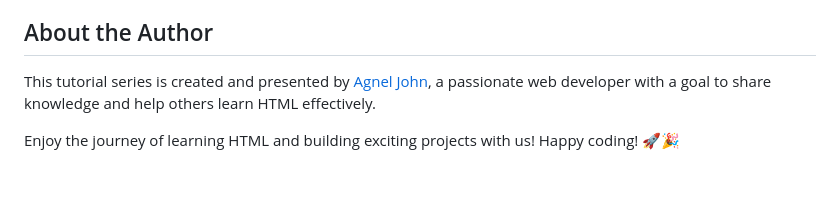
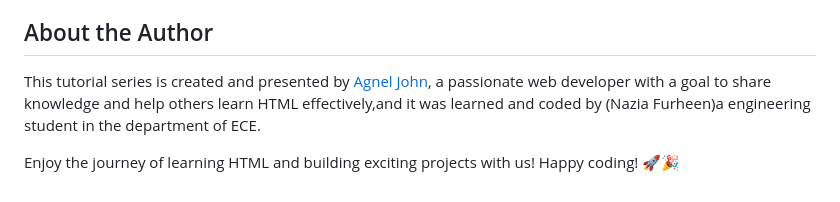
Before and after one commit to Nazia-2317/Batch28_TNSIF, a Markdown page: README.md, the part around the change. Drawn GitHub-style.

```diff
--- a/README.md
+++ b/README.md
@@ -54,6 +54,8 @@ If you find any bugs, have suggestions for improvements, or want to add more fea
 
 ## About the Author
 
-This tutorial series is created and presented by [Agnel John](https://www.youtube.com/@ErrorMakesClever), a passionate web developer with a goal to share knowledge and help others learn HTML effectively.
+This tutorial series is created and presented by [Agnel John](https://www.youtube.com/@ErrorMakesClever), a passionate web developer with a goal to share knowledge and help others learn HTML effectively,and it was learned and coded by (Nazia Furheen)a engineering student in the department of ECE.
+
+
 
 Enjoy the journey of learning HTML and building exciting projects with us! Happy coding! 🚀🎉
```
